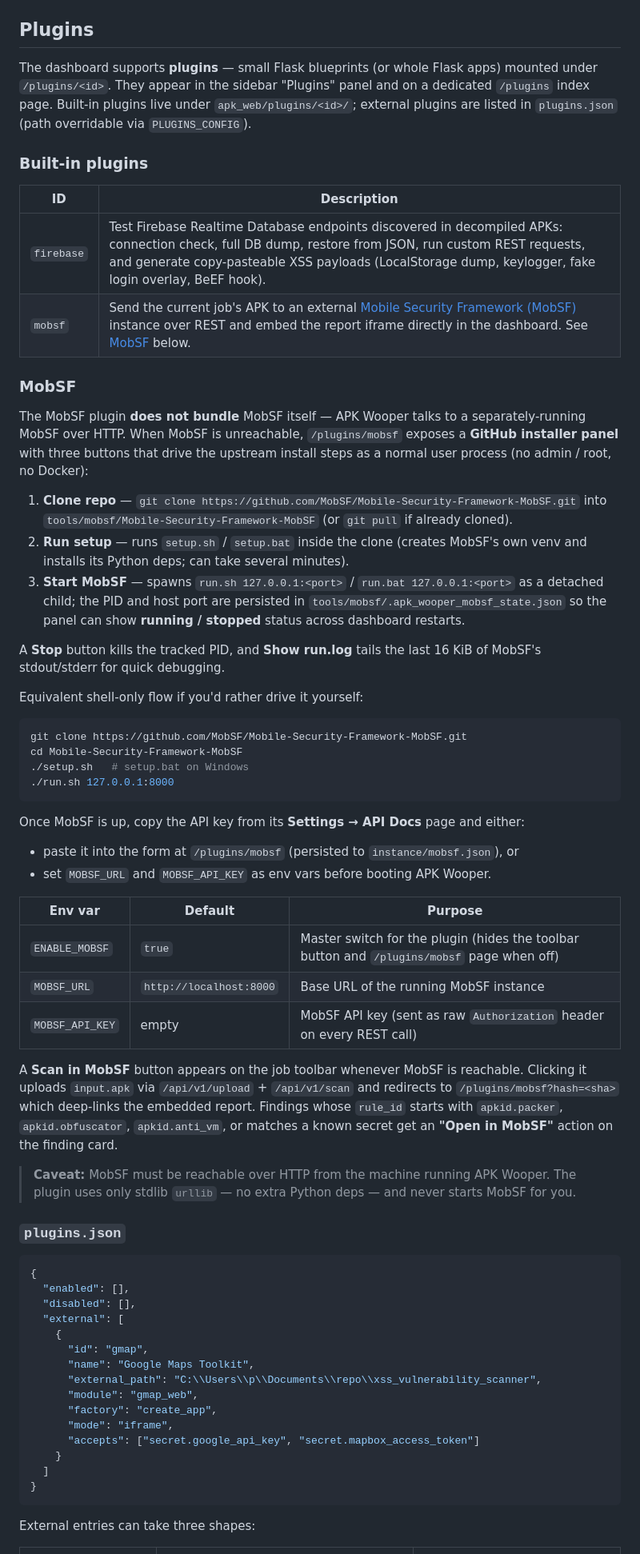
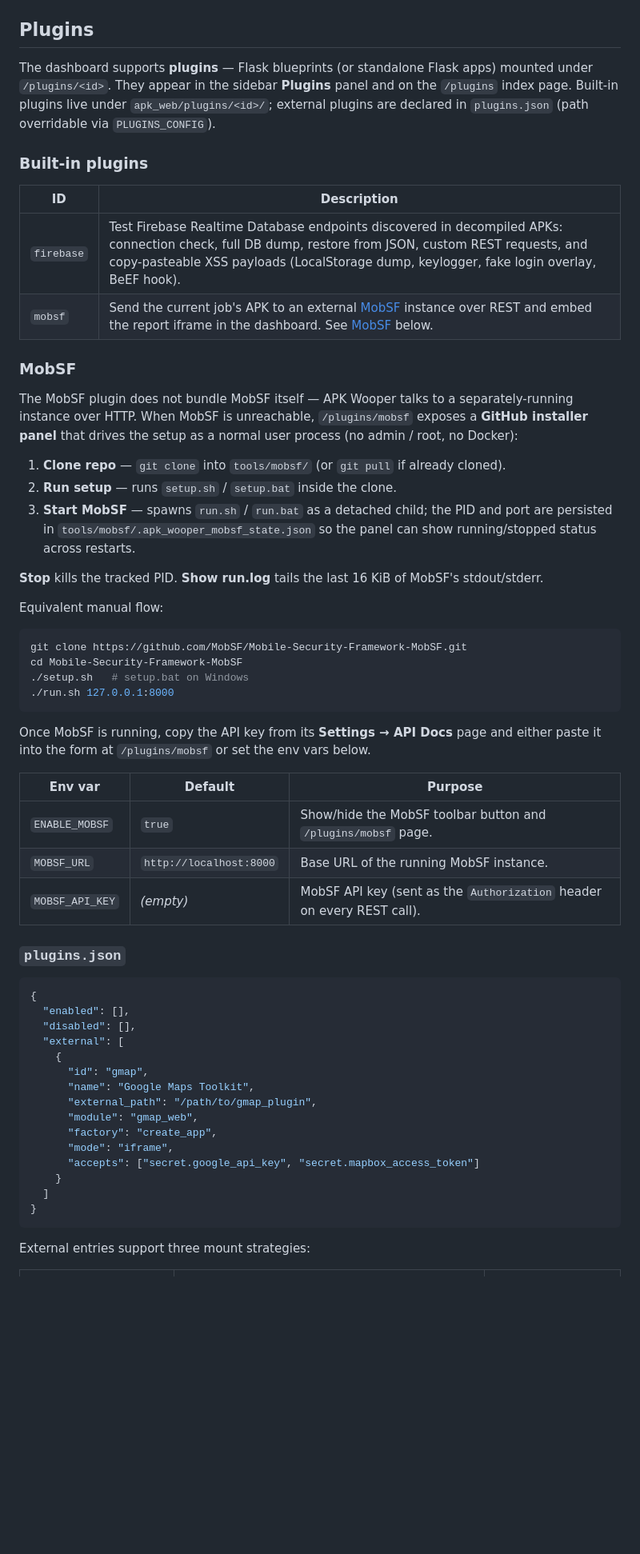
Before and after one commit to l4km47/apk-wooper, a Markdown page: README.md, the part around one of its changes. Shown at 80% size. GitHub-like rendering; blank space fills up the shorter version.

````diff
--- a/README.md
+++ b/README.md
@@ -103,26 +142,26 @@ Toggles take effect from the next analysis run (use **Re-run analysis** to apply
 
 ## Plugins
 
-The dashboard supports **plugins** — small Flask blueprints (or whole Flask apps) mounted under `/plugins/<id>`. They appear in the sidebar "Plugins" panel and on a dedicated `/plugins` index page. Built-in plugins live under `apk_web/plugins/<id>/`; external plugins are listed in `plugins.json` (path overridable via `PLUGINS_CONFIG`).
+The dashboard supports **plugins** — Flask blueprints (or standalone Flask apps) mounted under `/plugins/<id>`. They appear in the sidebar **Plugins** panel and on the `/plugins` index page. Built-in plugins live under `apk_web/plugins/<id>/`; external plugins are declared in `plugins.json` (path overridable via `PLUGINS_CONFIG`).
 
 ### Built-in plugins
 
 | ID | Description |
-| --- | --- |
-| `firebase` | Test Firebase Realtime Database endpoints discovered in decompiled APKs: connection check, full DB dump, restore from JSON, run custom REST requests, and generate copy-pasteable XSS payloads (LocalStorage dump, keylogger, fake login overlay, BeEF hook). |
-| `mobsf` | Send the current job's APK to an external [Mobile Security Framework (MobSF)](https://github.com/MobSF/Mobile-Security-Framework-MobSF) instance over REST and embed the report iframe directly in the dashboard. See [MobSF](#mobsf) below. |
+|---|---|
+| `firebase` | Test Firebase Realtime Database endpoints discovered in decompiled APKs: connection check, full DB dump, restore from JSON, custom REST requests, and copy-pasteable XSS payloads (LocalStorage dump, keylogger, fake login overlay, BeEF hook). |
+| `mobsf` | Send the current job's APK to an external [MobSF](https://github.com/MobSF/Mobile-Security-Framework-MobSF) instance over REST and embed the report iframe in the dashboard. See [MobSF](#mobsf) below. |
 
 ### MobSF
 
-The MobSF plugin **does not bundle** MobSF itself — APK Wooper talks to a separately-running MobSF over HTTP. When MobSF is unreachable, `/plugins/mobsf` exposes a **GitHub installer panel** with three buttons that drive the upstream install steps as a normal user process (no admin / root, no Docker):
+The MobSF plugin does not bundle MobSF itself — APK Wooper talks to a separately-running instance over HTTP. When MobSF is unreachable, `/plugins/mobsf` exposes a **GitHub installer panel** that drives the setup as a normal user process (no admin / root, no Docker):
 
-1. **Clone repo** — `git clone https://github.com/MobSF/Mobile-Security-Framework-MobSF.git` into `tools/mobsf/Mobile-Security-Framework-MobSF` (or `git pull` if already cloned).
-2. **Run setup** — runs `setup.sh` / `setup.bat` inside the clone (creates MobSF's own venv and installs its Python deps; can take several minutes).
-3. **Start MobSF** — spawns `run.sh 127.0.0.1:<port>` / `run.bat 127.0.0.1:<port>` as a detached child; the PID and host port are persisted in `tools/mobsf/.apk_wooper_mobsf_state.json` so the panel can show **running / stopped** status across dashboard restarts.
+1. **Clone repo** — `git clone` into `tools/mobsf/` (or `git pull` if already cloned).
+2. **Run setup** — runs `setup.sh` / `setup.bat` inside the clone.
+3. **Start MobSF** — spawns `run.sh` / `run.bat` as a detached child; the PID and port are persisted in `tools/mobsf/.apk_wooper_mobsf_state.json` so the panel can show running/stopped status across restarts.
 
-A **Stop** button kills the tracked PID, and **Show run.log** tails the last 16 KiB of MobSF's stdout/stderr for quick debugging.
+**Stop** kills the tracked PID. **Show run.log** tails the last 16 KiB of MobSF's stdout/stderr.
 
-Equivalent shell-only flow if you'd rather drive it yourself:
+Equivalent manual flow:
 
 ```bash
 git clone https://github.com/MobSF/Mobile-Security-Framework-MobSF.git
@@ -131,20 +170,13 @@ cd Mobile-Security-Framework-MobSF
 ./run.sh 127.0.0.1:8000
 ```
 
-Once MobSF is up, copy the API key from its **Settings → API Docs** page and either:
-
-* paste it into the form at `/plugins/mobsf` (persisted to `instance/mobsf.json`), or
-* set `MOBSF_URL` and `MOBSF_API_KEY` as env vars before booting APK Wooper.
+Once MobSF is running, copy the API key from its **Settings → API Docs** page and either paste it into the form at `/plugins/mobsf` or set the env vars below.
 
 | Env var | Default | Purpose |
-| --- | --- | --- |
-| `ENABLE_MOBSF` | `true` | Master switch for the plugin (hides the toolbar button and `/plugins/mobsf` page when off) |
-| `MOBSF_URL` | `http://localhost:8000` | Base URL of the running MobSF instance |
-| `MOBSF_API_KEY` | empty | MobSF API key (sent as raw `Authorization` header on every REST call) |
-
-A **Scan in MobSF** button appears on the job toolbar whenever MobSF is reachable. Clicking it uploads `input.apk` via `/api/v1/upload` + `/api/v1/scan` and redirects to `/plugins/mobsf?hash=<sha>` which deep-links the embedded report. Findings whose `rule_id` starts with `apkid.packer`, `apkid.obfuscator`, `apkid.anti_vm`, or matches a known secret get an **"Open in MobSF"** action on the finding card.
-
-> **Caveat:** MobSF must be reachable over HTTP from the machine running APK Wooper. The plugin uses only stdlib `urllib` — no extra Python deps — and never starts MobSF for you.
+|---|---|---|
+| `ENABLE_MOBSF` | `true` | Show/hide the MobSF toolbar button and `/plugins/mobsf` page. |
+| `MOBSF_URL` | `http://localhost:8000` | Base URL of the running MobSF instance. |
+| `MOBSF_API_KEY` | _(empty)_ | MobSF API key (sent as the `Authorization` header on every REST call). |
 
 ### `plugins.json`
 
@@ -156,7 +188,7 @@ A **Scan in MobSF** button appears on the job toolbar whenever MobSF is reachabl
     {
       "id": "gmap",
       "name": "Google Maps Toolkit",
-      "external_path": "C:\\Users\\p\\Documents\\repo\\xss_vulnerability_scanner",
+      "external_path": "/path/to/gmap_plugin",
       "module": "gmap_web",
       "factory": "create_app",
       "mode": "iframe",
@@ -166,6 +198,6 @@ A **Scan in MobSF** button appears on the job toolbar whenever MobSF is reachabl
 }
 ```
 
-External entries can take three shapes:
+External entries support three mount strategies:
 
 | Field combination | Mount strategy | When to use |
````
Also changed, not shown: other parts of README.md (+104 -69 lines).
